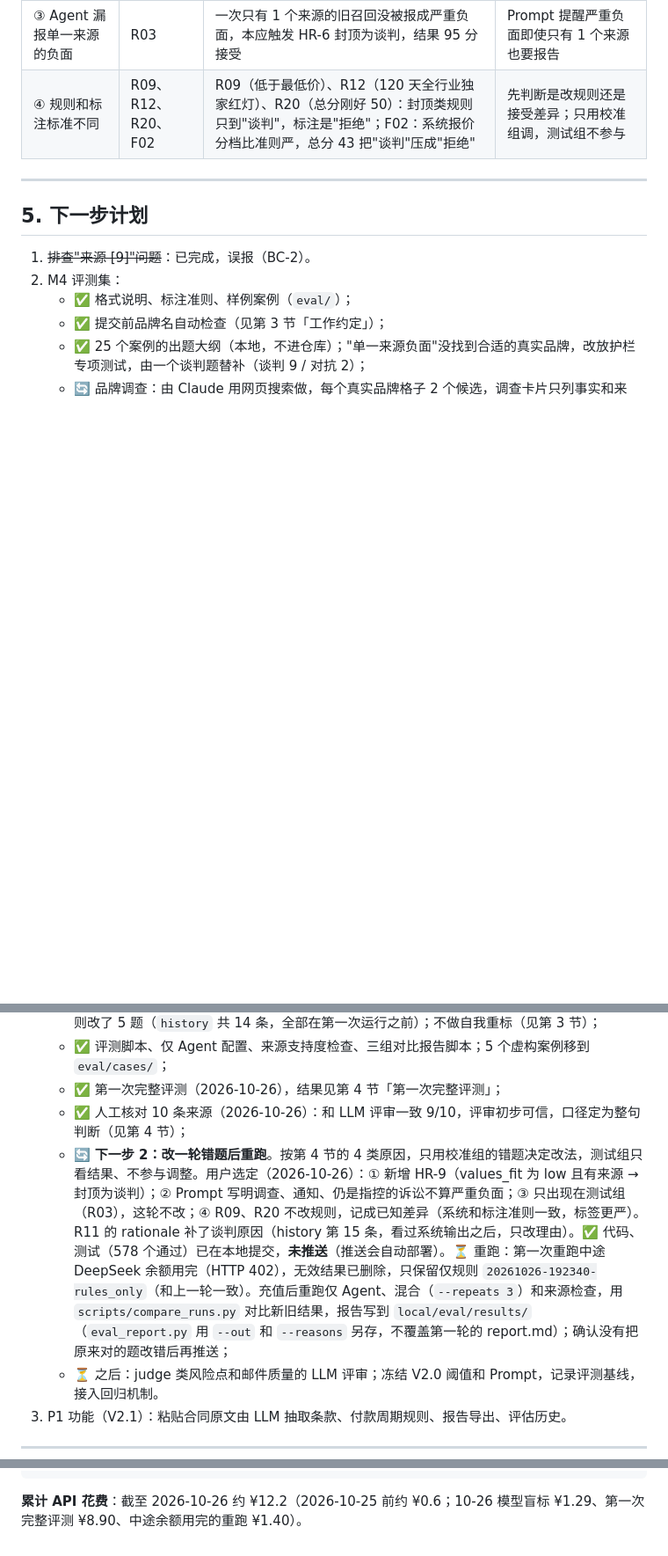
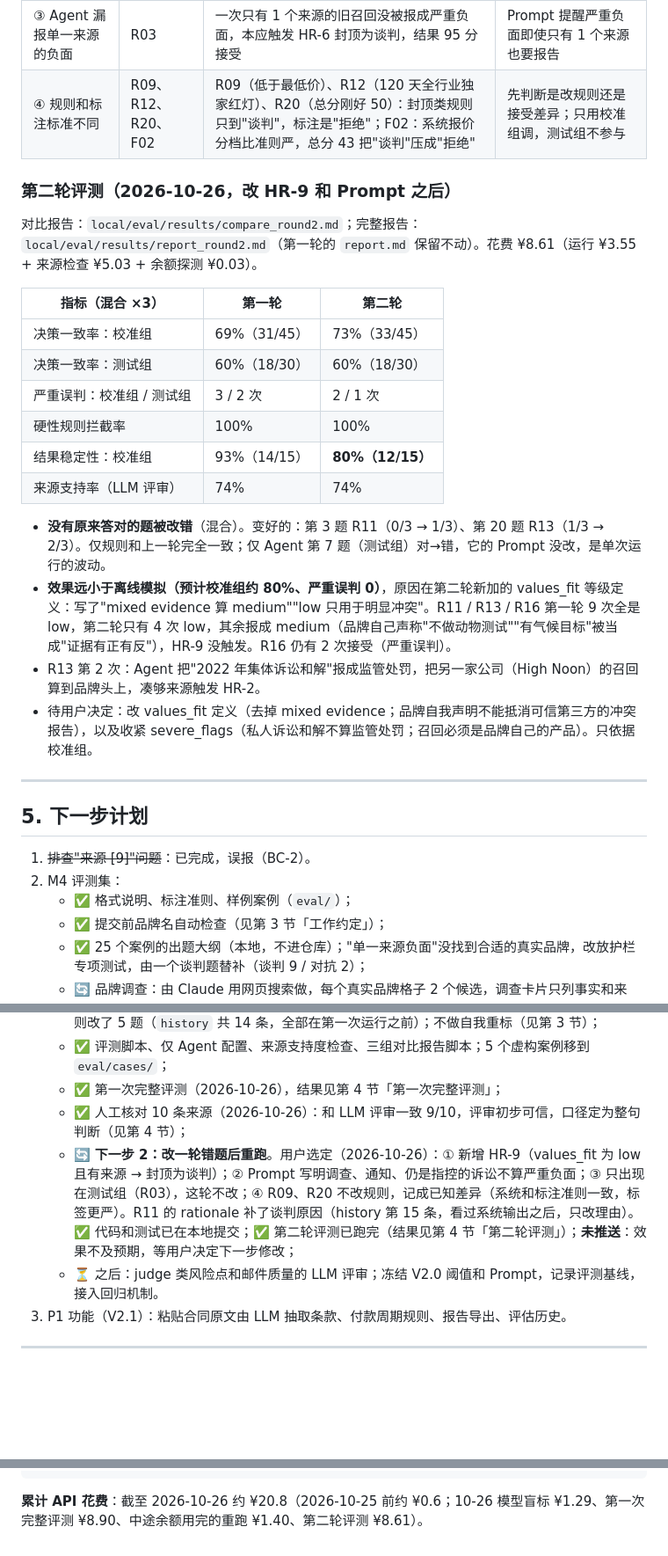
Before and after one commit to GraceZmx/dealcheck-agent, a Markdown page: docs/notes/progress.md, 3 parts joined by grey strips. Shown at 88% size. Drawn GitHub-style; blank space fills up the shorter version.

Commit message:
docs(progress): 记录第二轮评测结果和 values_fit 定义的副作用
Co-Authored-By: Claude Opus 5.5 <noreply@anthropic.com>

````diff
--- a/docs/notes/progress.md
+++ b/docs/notes/progress.md
@@ -183,6 +183,24 @@ FastAPI（backend/app/main.py）── 防刷（protection.py）
 | ③ Agent 漏报单一来源的负面 | R03 | 一次只有 1 个来源的旧召回没被报成严重负面，本应触发 HR-6 封顶为谈判，结果 95 分接受 | Prompt 提醒严重负面即使只有 1 个来源也要报告 |
 | ④ 规则和标注标准不同 | R09、R12、R20、F02 | R09（低于最低价）、R12（120 天全行业独家红灯）、R20（总分刚好 50）：封顶类规则只到"谈判"，标注是"拒绝"；F02：系统报价分档比准则严，总分 43 把"谈判"压成"拒绝" | 先判断是改规则还是接受差异；只用校准组调，测试组不参与 |
 
+### 第二轮评测（2026-10-26，改 HR-9 和 Prompt 之后）
+
+对比报告：`local/eval/results/compare_round2.md`；完整报告：`local/eval/results/report_round2.md`（第一轮的 `report.md` 保留不动）。花费 ¥8.61（运行 ¥3.55 + 来源检查 ¥5.03 + 余额探测 ¥0.03）。
+
+| 指标（混合 ×3） | 第一轮 | 第二轮 |
+|---|---|---|
+| 决策一致率：校准组 | 69%（31/45） | 73%（33/45） |
+| 决策一致率：测试组 | 60%（18/30） | 60%（18/30） |
+| 严重误判：校准组 / 测试组 | 3 / 2 次 | 2 / 1 次 |
+| 硬性规则拦截率 | 100% | 100% |
+| 结果稳定性：校准组 | 93%（14/15） | **80%（12/15）** |
+| 来源支持率（LLM 评审） | 74% | 74% |
+
+- **没有原来答对的题被改错**（混合）。变好的：第 3 题 R11（0/3 → 1/3）、第 20 题 R13（1/3 → 2/3）。仅规则和上一轮完全一致；仅 Agent 第 7 题（测试组）对→错，它的 Prompt 没改，是单次运行的波动。
+- **效果远小于离线模拟（预计校准组约 80%、严重误判 0）**，原因在第二轮新加的 values_fit 等级定义：写了"mixed evidence 算 medium""low 只用于明显冲突"。R11 / R13 / R16 第一轮 9 次全是 low，第二轮只有 4 次 low，其余报成 medium（品牌自己声称"不做动物测试""有气候目标"被当成"证据有正有反"），HR-9 没触发。R16 仍有 2 次接受（严重误判）。
+- R13 第 2 次：Agent 把"2022 年集体诉讼和解"报成监管处罚，把另一家公司（High Noon）的召回算到品牌头上，凑够来源触发 HR-2。
+- 待用户决定：改 values_fit 定义（去掉 mixed evidence；品牌自我声明不能抵消可信第三方的冲突报告），以及收紧 severe_flags（私人诉讼和解不算监管处罚；召回必须是品牌自己的产品）。只依据校准组。
+
 ---
 
 ## 5. 下一步计划
@@ -197,7 +215,7 @@ FastAPI（backend/app/main.py）── 防刷（protection.py）
    - ✅ 评测脚本、仅 Agent 配置、来源支持度检查、三组对比报告脚本；5 个虚构案例移到 `eval/cases/`；
    - ✅ 第一次完整评测（2026-10-26），结果见第 4 节「第一次完整评测」；
    - ✅ 人工核对 10 条来源（2026-10-26）：和 LLM 评审一致 9/10，评审初步可信，口径定为整句判断（见第 4 节）；
-   - 🔄 **下一步 2：改一轮错题后重跑**。按第 4 节的 4 类原因，只用校准组的错题决定改法，测试组只看结果、不参与调整。用户选定（2026-10-26）：① 新增 HR-9（values_fit 为 low 且有来源 → 封顶为谈判）；② Prompt 写明调查、通知、仍是指控的诉讼不算严重负面；③ 只出现在测试组（R03），这轮不改；④ R09、R20 不改规则，记成已知差异（系统和标注准则一致，标签更严）。R11 的 rationale 补了谈判原因（history 第 15 条，看过系统输出之后，只改理由）。✅ 代码、测试（578 个通过）已在本地提交，**未推送**（推送会自动部署）。⏳ 重跑：第一次重跑中途 DeepSeek 余额用完（HTTP 402），无效结果已删除，只保留仅规则 `20261026-192340-rules_only`（和上一轮一致）。充值后重跑仅 Agent、混合（`--repeats 3`）和来源检查，用 `scripts/compare_runs.py` 对比新旧结果，报告写到 `local/eval/results/`（`eval_report.py` 用 `--out` 和 `--reasons` 另存，不覆盖第一轮的 report.md）；确认没有把原来对的题改错后再推送；
+   - 🔄 **下一步 2：改一轮错题后重跑**。用户选定（2026-10-26）：① 新增 HR-9（values_fit 为 low 且有来源 → 封顶为谈判）；② Prompt 写明调查、通知、仍是指控的诉讼不算严重负面；③ 只出现在测试组（R03），这轮不改；④ R09、R20 不改规则，记成已知差异（系统和标注准则一致，标签更严）。R11 的 rationale 补了谈判原因（history 第 15 条，看过系统输出之后，只改理由）。✅ 代码和测试已在本地提交；✅ 第二轮评测已跑完（结果见第 4 节「第二轮评测」）；**未推送**：效果不及预期，等用户决定下一步修改；
    - ⏳ 之后：judge 类风险点和邮件质量的 LLM 评审；冻结 V2.0 阈值和 Prompt，记录评测基线，接入回归机制。
 3. P1 功能（V2.1）：粘贴合同原文由 LLM 抽取条款、付款周期规则、报告导出、评估历史。
 
@@ -219,4 +237,4 @@ python scripts/compare_runs.py --old hybrid=<旧目录> --new hybrid=<新目录>
 python scripts/build_benchmarks.py                                  # 重新生成基准表
 ```
 
-**累计 API 花费**：截至 2026-10-26 约 ¥12.2（2026-10-25 前约 ¥0.6；10-26 模型盲标 ¥1.29、第一次完整评测 ¥8.90、中途余额用完的重跑 ¥1.40）。
+**累计 API 花费**：截至 2026-10-26 约 ¥20.8（2026-10-25 前约 ¥0.6；10-26 模型盲标 ¥1.29、第一次完整评测 ¥8.90、中途余额用完的重跑 ¥1.40、第二轮评测 ¥8.61）。
````
